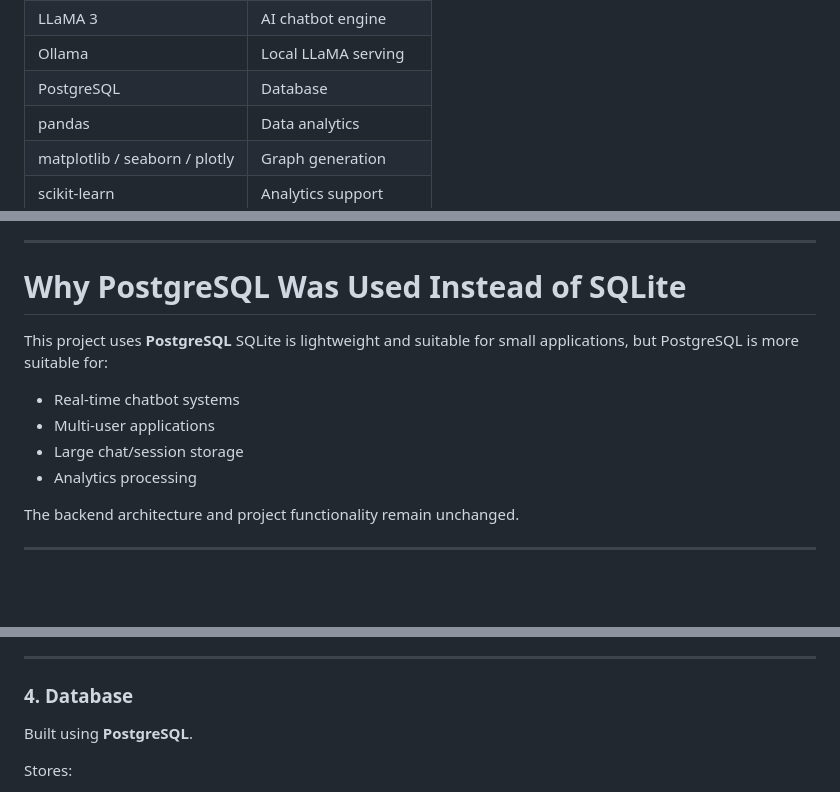
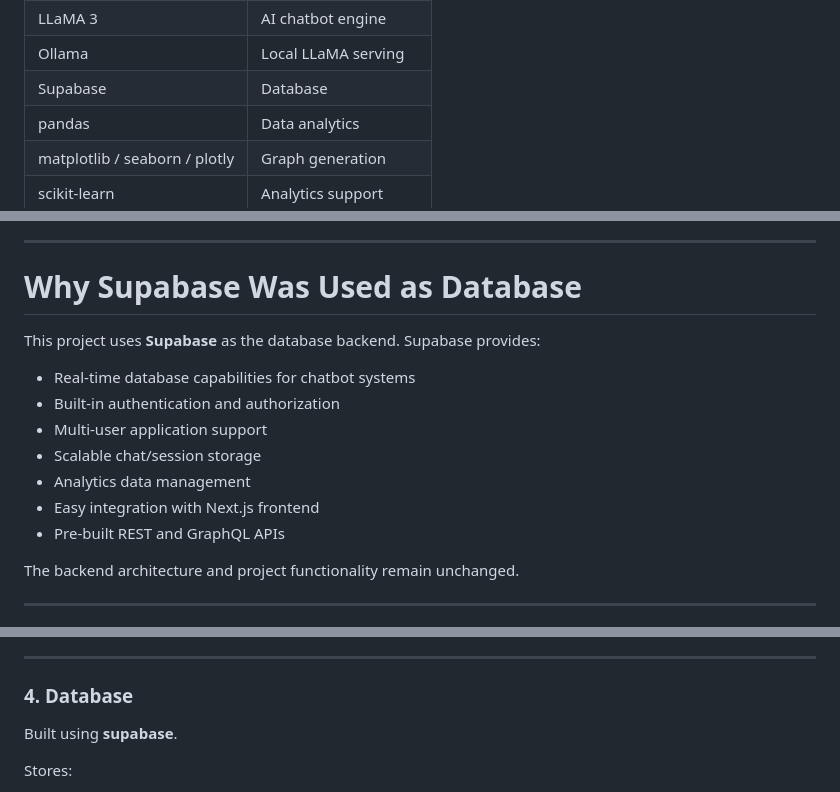
Before and after one commit to tecnodeveloper/MultiturnAiChatbotWithLlama3, a Markdown page: README.md, 3 parts joined by grey strips. Rendered like a GitHub page; blank space fills up the shorter version.

Commit message:
docs: Update database references from PostgreSQL to Supabase in README.md

```diff
--- a/README.md
+++ b/README.md
@@ -116,7 +116,7 @@ This project uses an upgraded modern stack while maintaining all required functi
 | Tailwind CSS                  | Frontend styling    |
 | LLaMA 3                       | AI chatbot engine   |
 | Ollama                        | Local LLaMA serving |
-| PostgreSQL                    | Database            |
+| Supabase                      | Database            |
 | pandas                        | Data analytics      |
 | matplotlib / seaborn / plotly | Graph generation    |
 | scikit-learn                  | Analytics support   |
@@ -140,14 +140,17 @@ The original requirement suggested: HTML/CSS/JavaScript. This project uses **Nex
 
 ---
 
-# Why PostgreSQL Was Used Instead of SQLite
+# Why Supabase Was Used as Database
 
-This project uses **PostgreSQL** SQLite is lightweight and suitable for small applications, but PostgreSQL is more suitable for:
+This project uses **Supabase** as the database backend. Supabase provides:
 
-- Real-time chatbot systems
-- Multi-user applications
-- Large chat/session storage
-- Analytics processing
+- Real-time database capabilities for chatbot systems
+- Built-in authentication and authorization
+- Multi-user application support
+- Scalable chat/session storage
+- Analytics data management
+- Easy integration with Next.js frontend
+- Pre-built REST and GraphQL APIs
 
 The backend architecture and project functionality remain unchanged.
 
@@ -195,7 +198,7 @@ Responsible for:
 
 ### 4. Database
 
-Built using **PostgreSQL**.
+Built using **supabase**.
 
 Stores:
 
```
